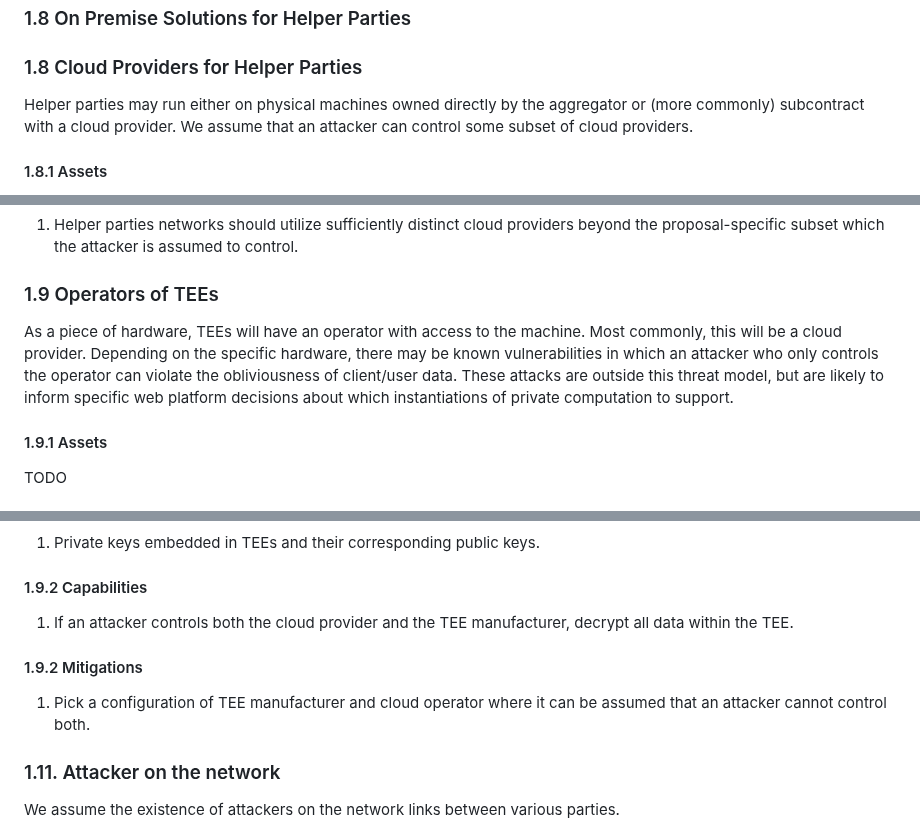
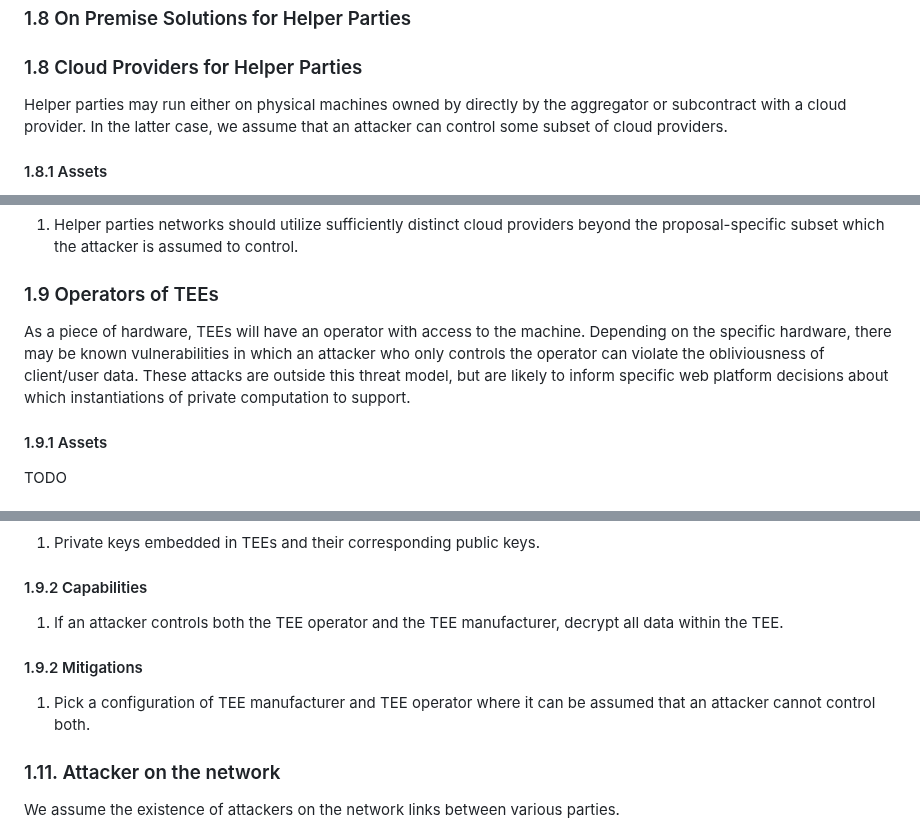
Before and after one commit to patcg/docs-and-reports, a Markdown page: threat-model/readme.md, 3 parts joined by grey strips. Drawn GitHub-style.

Commit message:
Update readme.md
Hello,
Please find attached some proposed updates regarding TEEs operators. Albeit mentioned in Section 1.8 that "helper parties may run either on physical machines owned by directly by the aggregator or (more commonly) subcontract with a cloud provider", replacing "cloud provider" with "TEE operator" in Section 1.9 could avoid some misunderstandings regarding where is running the TEE (i.e. within a cloud provider or on-premise).

```diff
--- a/threat-model/readme.md
+++ b/threat-model/readme.md
@@ -177,7 +177,7 @@ However, we do assume that an attacker can always control at least one helper pa
 
 ### 1.8 Cloud Providers for Helper Parties
 
-Helper parties may run either on physical machines owned directly by the aggregator or (more commonly) subcontract with a cloud provider. We assume that an attacker can control some subset of cloud providers.
+Helper parties may run either on physical machines owned by directly by the aggregator or subcontract with a cloud provider. In the latter case, we assume that an attacker can control some subset of cloud providers.
 
 
 #### 1.8.1 Assets
@@ -201,7 +201,7 @@ Helper parties may run either on physical machines owned directly by the aggrega
 
 ### 1.9 Operators of TEEs
 
-As a piece of hardware, TEEs will have an operator with access to the machine. Most commonly, this will be a cloud provider. Depending on the specific hardware, there may be known vulnerabilities in which an attacker who only controls the operator can violate the obliviousness of client/user data. These attacks are outside this threat model, but are likely to inform specific web platform decisions about which instantiations of private computation to support.
+As a piece of hardware, TEEs will have an operator with access to the machine. Depending on the specific hardware, there may be known vulnerabilities in which an attacker who only controls the operator can violate the obliviousness of client/user data. These attacks are outside this threat model, but are likely to inform specific web platform decisions about which instantiations of private computation to support.
 
 #### 1.9.1 Assets
 TODO
@@ -225,12 +225,12 @@ TEEs can provide "attestation" which verifies that the TEE is running in the exp
 
 #### 1.9.2 Capabilities
 
-1. If an attacker controls both the cloud provider and the TEE manufacturer, decrypt all data within the TEE.
+1. If an attacker controls both the TEE operator and the TEE manufacturer, decrypt all data within the TEE.
 
 
 #### 1.9.2 Mitigations
 
-1. Pick a configuration of TEE manufacturer and cloud operator where it can be assumed that an attacker cannot control both.
+1. Pick a configuration of TEE manufacturer and TEE operator where it can be assumed that an attacker cannot control both.
 
 
 ### 1.11. Attacker on the network
```
